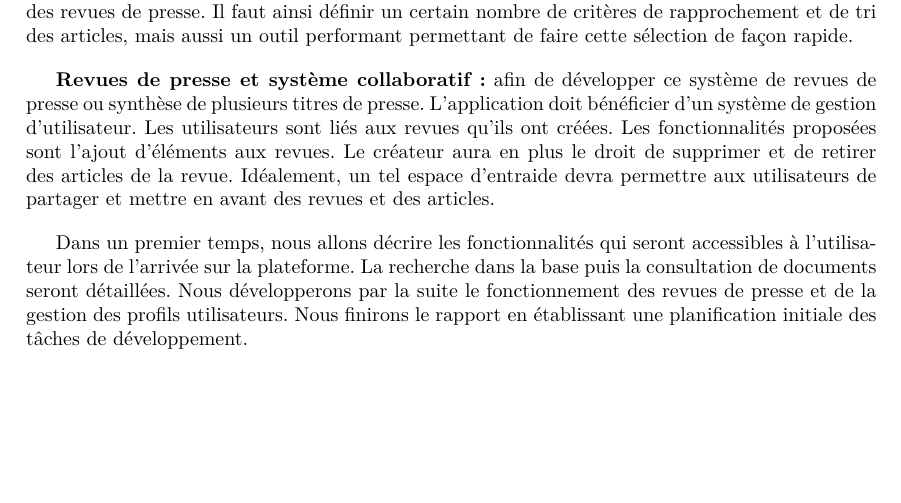
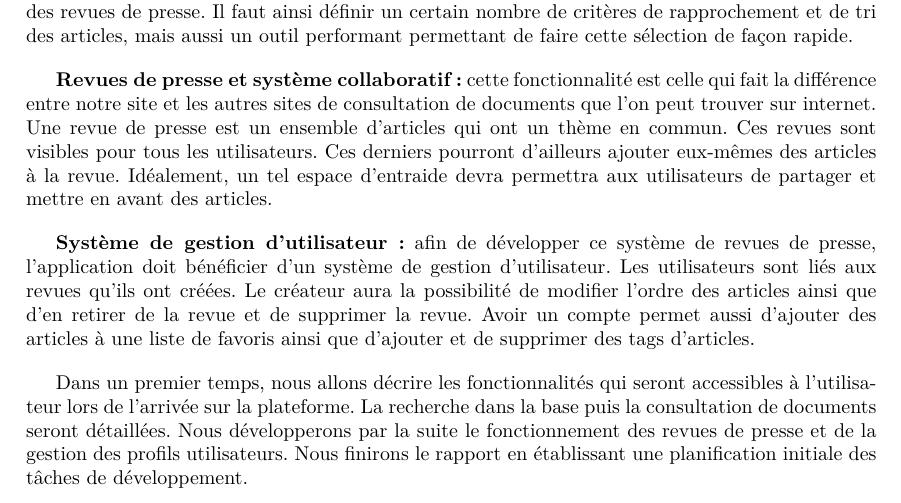
Before and after one commit to Romcol/Gutemberg-rapports, a LaTeX document (report/2_spec/main.tex, which reads report/2_spec/include/introduction.tex): part of page 6 of 22, cut so that both start at the same text, the shorter picture padded with empty space. Compiled offline with pdfLaTeX.

Commit message:
Seperate revue de presse and gestion des utilisateurs in introduction

```diff
--- a/report/2_spec/include/introduction.tex
+++ b/report/2_spec/include/introduction.tex
@@ -41,9 +41,8 @@ Le précédent rapport avait fait état des objectifs du projet et de l'existant
     et de tri des articles, mais aussi un outil performant permettant de faire cette sélection de façon rapide.
 
 
-    \textbf{Revues de presse et système collaboratif :} afin de développer ce système de revues de presse ou synthèse de plusieurs titres de presse. L’application doit bénéficier d’un
-    système de gestion d’utilisateur. Les utilisateurs sont liés aux revues qu’ils ont créées. Les fonctionnalités proposées sont l’ajout d'éléments
-    aux revues. Le créateur aura en plus le droit de supprimer et de retirer des articles de la revue. Idéalement, un tel espace d’entraide devra permettre
-    aux utilisateurs de partager et mettre en avant des revues et des articles.
+    \textbf{Revues de presse et système collaboratif :} cette fonctionnalité est celle qui fait la différence entre notre site et les autres sites de consultation de documents que l'on peut trouver sur internet. Une revue de presse est un ensemble d'articles qui ont un thème en commun. Ces revues sont visibles pour tous les utilisateurs. Ces derniers pourront d'ailleurs ajouter eux-mêmes des articles à la revue. Idéalement, un tel espace d’entraide devra permettra aux utilisateurs de partager et mettre en avant des articles.
+
+		\textbf{Système de gestion d'utilisateur :} afin de développer ce système de revues de presse, l’application doit bénéficier d’un système de gestion d’utilisateur. Les utilisateurs sont liés aux revues qu’ils ont créées. Le créateur aura la possibilité de modifier l'ordre des articles ainsi que d'en retirer de la revue et de supprimer la revue. Avoir un compte permet aussi d'ajouter des articles à une liste de favoris ainsi que d'ajouter et de supprimer des tags d'articles.
 
     Dans un premier temps, nous allons décrire les fonctionnalités qui seront accessibles à l'utilisateur lors de l'arrivée sur la plateforme. La recherche dans la base puis la consultation de documents seront détaillées. Nous développerons par la suite le fonctionnement des revues de presse et de la gestion des profils utilisateurs. Nous finirons le rapport en établissant une planification initiale des tâches de développement.
```
